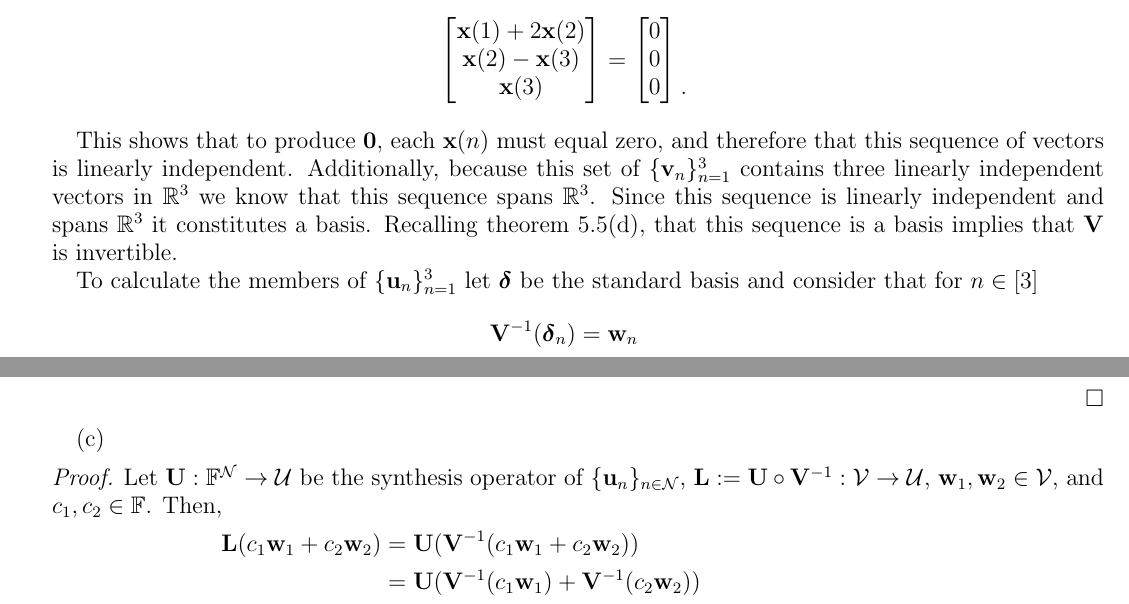
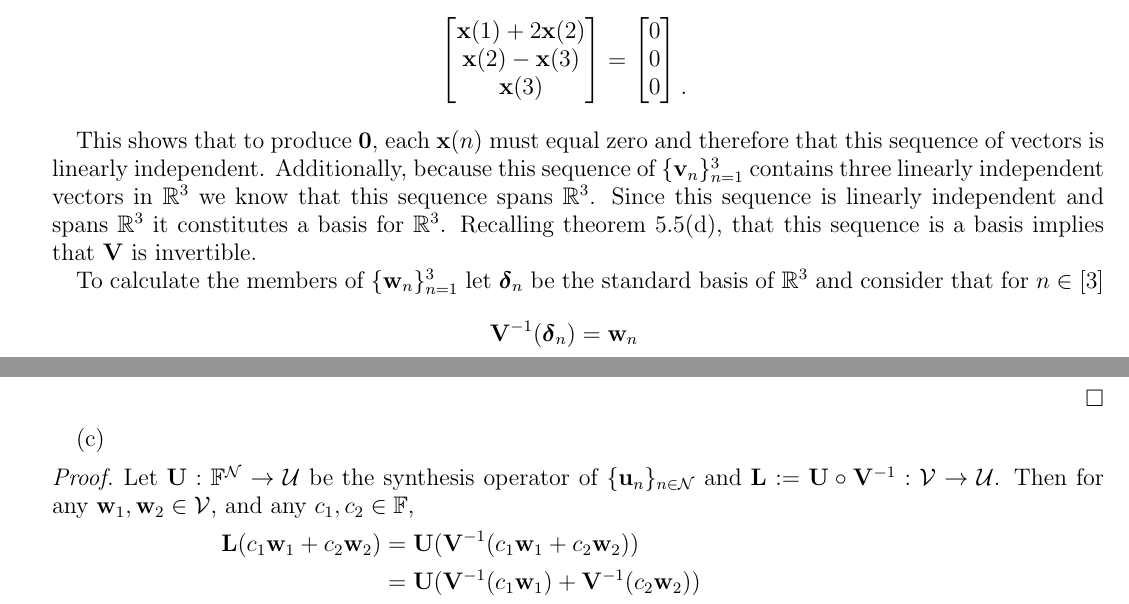
Before and after one commit to bhosley/Schoolwork, a LaTeX problem sheet (2022Q4 - Linear Algebra/HW3/HW3.tex): two parts of pages 1 and 5 of 6, joined at a grey line, cut so that both start at the same text. Compiled offline with pdfLaTeX.

Commit message:
Update HW3.tex

```diff
--- a/2022Q4 - Linear Algebra/HW3/HW3.tex
+++ b/2022Q4 - Linear Algebra/HW3/HW3.tex
@@ -117,13 +117,13 @@ To evaluate linear independence it is sufficient to solve
 \begin{matrix} \\ \\ . \end{matrix}
 \]
 
-This shows that to produce $\mathbf{0}$, each $\mathbf{x}(n)$ must equal zero, and therefore that this sequence of vectors is linearly independent.
-Additionally, because this set of \(\{\mathbf{v}_{n}\}_{n=1}^{3}\) contains three linearly independent vectors in $\mathbb{R}^3$ we know that this sequence spans $\mathbb{R}^3$.
-Since this sequence is linearly independent and spans $\mathbb{R}^3$ it constitutes a basis.
+This shows that to produce $\mathbf{0}$, each $\mathbf{x}(n)$ must equal zero and therefore that this sequence of vectors is linearly independent.
+Additionally, because this sequence of \(\{\mathbf{v}_{n}\}_{n=1}^{3}\) contains three linearly independent vectors in $\mathbb{R}^3$ we know that this sequence spans $\mathbb{R}^3$.
+Since this sequence is linearly independent and spans $\mathbb{R}^3$ it constitutes a basis for $\mathbb{R}^3$.
 Recalling theorem 5.5(d), that this sequence is a basis implies that \(\mathbf{V}\) is invertible.
 
-To calculate the members of \(\{\mathbf{u}_{n}\}_{n=1}^{3}\) let
-$\boldsymbol{\delta}$ be the standard basis and
+To calculate the members of \(\{\mathbf{w}_{n}\}_{n=1}^{3}\) let
+$\boldsymbol{\delta}_n$ be the standard basis of $\mathbb{R}^3$ and
 consider that for $n\in[3]$
 \[
 \mathbf{V}^{-1}(\boldsymbol{\delta}_n) = \mathbf{w}_n
@@ -355,11 +356,11 @@ For any $\mathbf{w}_1,\mathbf{w}_2\in\mathcal{V}$ and any $c_1,c_2\in\mathbb{F}$
 (c)
 \begin{proof}
 Let
-\(\mathbf{U}:\mathbb{F}^{\mathcal{N}}\to\mathcal{U}\) be the synthesis operator of \(\{\mathbf{u}_{n}\}_{n\in\mathcal{N}}\),
-\(\mathbf{L}:=\mathbf{U}\circ\mathbf{V}^{-1}:\mathcal{V}\to\mathcal{U}\),
-$\mathbf{w}_1,\mathbf{w}_2\in\mathcal{V}$, and
-$c_1,c_2\in\mathbb{F}$.
-Then,
+\(\mathbf{U}:\mathbb{F}^{\mathcal{N}}\to\mathcal{U}\) be the synthesis operator of \(\{\mathbf{u}_{n}\}_{n\in\mathcal{N}}\) and
+\(\mathbf{L}:=\mathbf{U}\circ\mathbf{V}^{-1}:\mathcal{V}\to\mathcal{U}\).
+Then for any
+$\mathbf{w}_1,\mathbf{w}_2\in\mathcal{V}$, and any
+$c_1,c_2\in\mathbb{F}$,
 \begin{align*}
 	\mathbf{L}(c_1\mathbf{w}_1 + c_2\mathbf{w}_2)
 	&= \mathbf{U}(\mathbf{V}^{-1}(c_1\mathbf{w}_1 + c_2\mathbf{w}_2)) \\
```
Also changed, not shown: 2022Q4 - Linear Algebra/HW3/HW3.tex (22 more changed lines).
